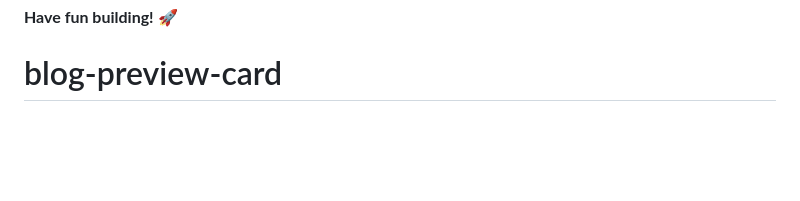
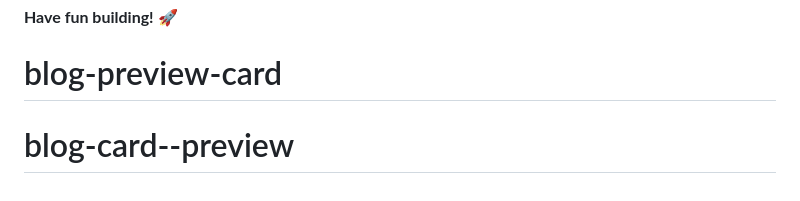
Before and after one commit to luulaa13/blog-preview-card, a Markdown page: README.md, the part around the change. Drawn GitHub-style; blank space fills up the shorter version.

```diff
--- a/README.md
+++ b/README.md
@@ -92,3 +92,4 @@ This challenge is completely free. Please share it with anyone who will find it
 
 **Have fun building!** 🚀
 # blog-preview-card
+# blog-card--preview
```
